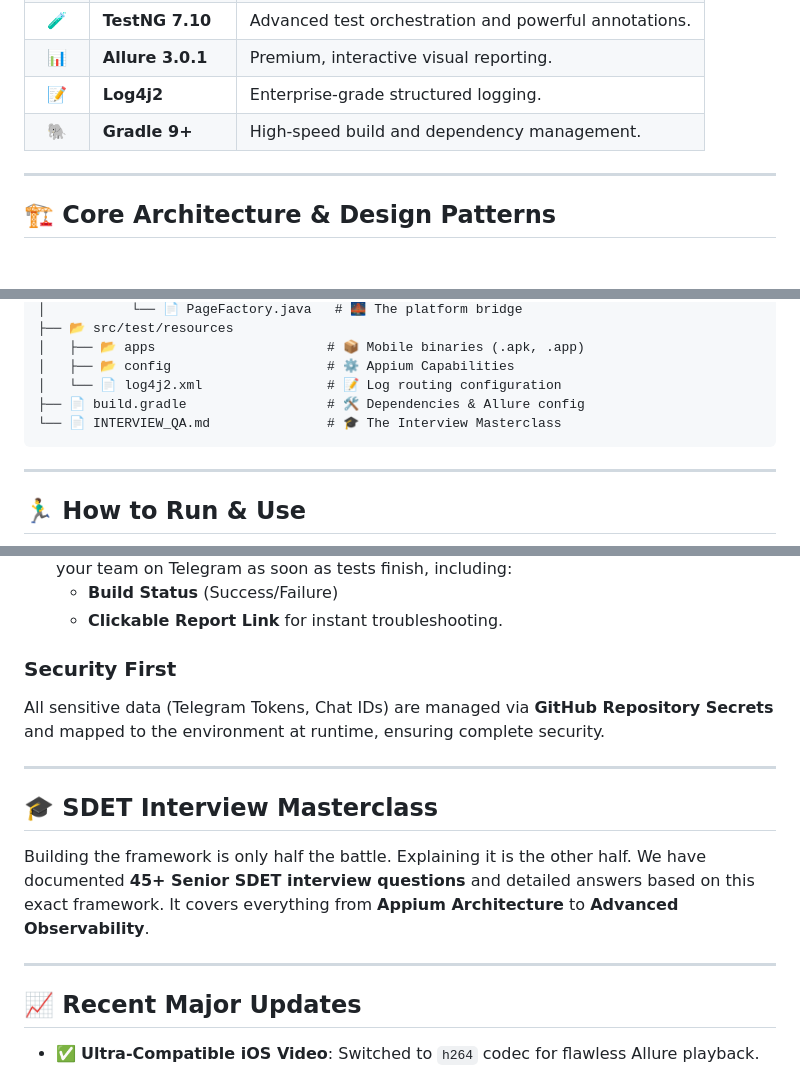
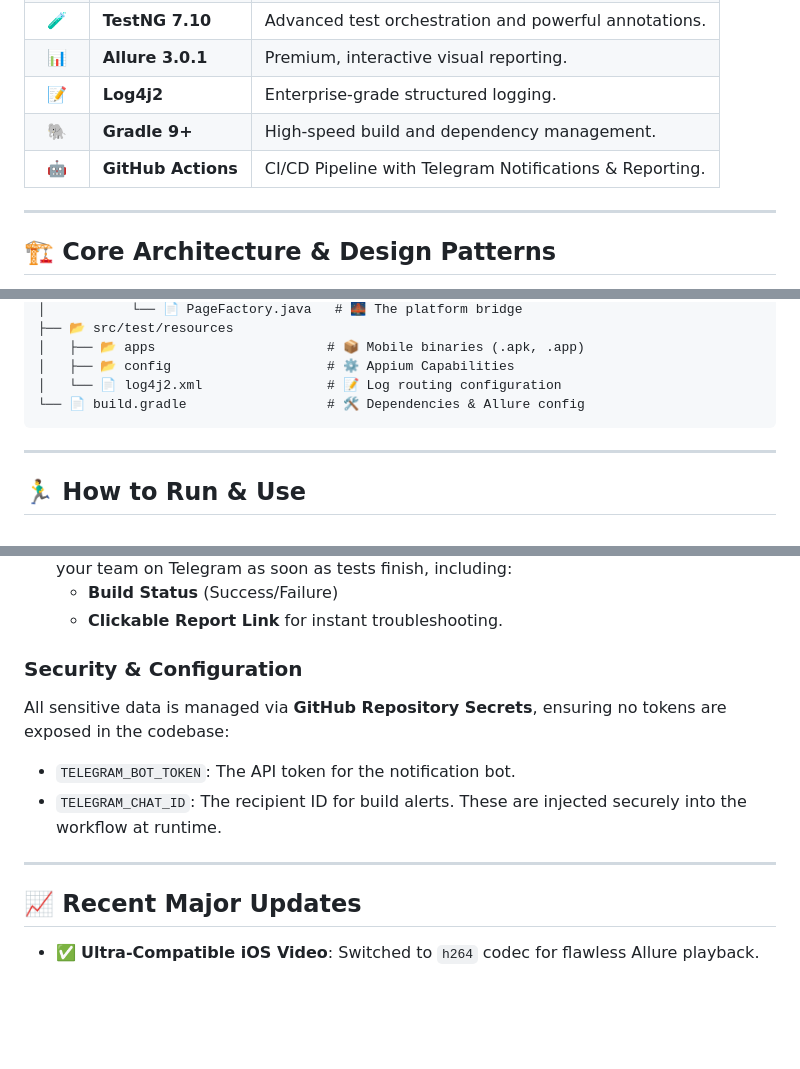
Before and after one commit to abhi9avx/modular-mobile-automation-framework, a Markdown page: README.md, 3 parts joined by grey strips. Rendered like a GitHub page; blank space fills up the shorter version.

Commit message:
docs: update readme with github actions details

````diff
--- a/README.md
+++ b/README.md
@@ -42,6 +42,7 @@ By integrating **Allure Reporting**, **Log4j2**, and **FFmpeg**, this framework
 | 📊 | **Allure 3.0.1** | Premium, interactive visual reporting. |
 | 📝 | **Log4j2** | Enterprise-grade structured logging. |
 | 🐘 | **Gradle 9+** | High-speed build and dependency management. |
+| 🤖 | **GitHub Actions** | CI/CD Pipeline with Telegram Notifications & Reporting. |
 
 ---
 
@@ -118,8 +119,7 @@ A clean, modular structure designed for clarity:
 │   ├── 📂 apps                      # 📦 Mobile binaries (.apk, .app)
 │   ├── 📂 config                    # ⚙️ Appium Capabilities
 │   └── 📄 log4j2.xml                # 📝 Log routing configuration
-├── 📄 build.gradle                  # 🛠️ Dependencies & Allure config
-└── 📄 INTERVIEW_QA.md               # 🎓 The Interview Masterclass
+└── 📄 build.gradle                  # 🛠️ Dependencies & Allure config
 ```
 
 ---
@@ -166,17 +166,15 @@ This framework isn't just code—it's a production-ready **CI/CD Pipeline**.
     *   **Build Status** (Success/Failure)
     *   **Clickable Report Link** for instant troubleshooting.
 
-### **Security First**
-All sensitive data (Telegram Tokens, Chat IDs) are managed via **GitHub Repository Secrets** and mapped to the environment at runtime, ensuring complete security.
+### **Security & Configuration**
+All sensitive data is managed via **GitHub Repository Secrets**, ensuring no tokens are exposed in the codebase:
+*   `TELEGRAM_BOT_TOKEN`: The API token for the notification bot.
+*   `TELEGRAM_CHAT_ID`: The recipient ID for build alerts.
+These are injected securely into the workflow at runtime.
 
 ---
 
-## 🎓 SDET Interview Masterclass
 
-Building the framework is only half the battle. Explaining it is the other half.
-We have documented **45+ Senior SDET interview questions** and detailed answers based on this exact framework. It covers everything from **Appium Architecture** to **Advanced Observability**.
-
----
 
 ## 📈 Recent Major Updates
 
````
